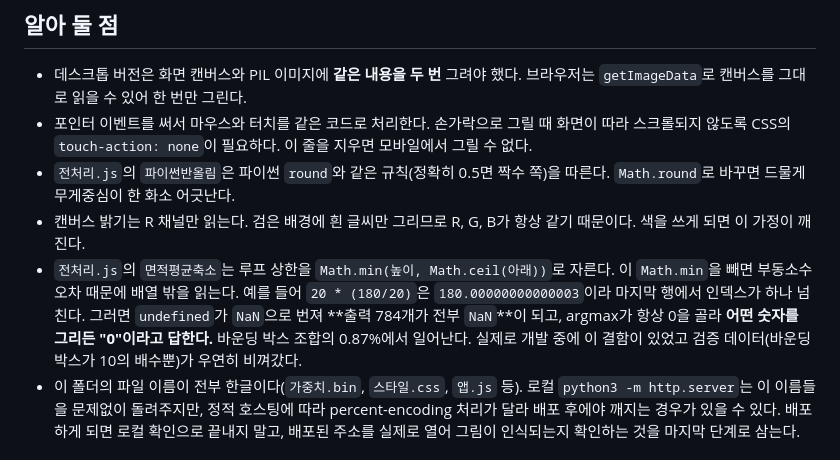
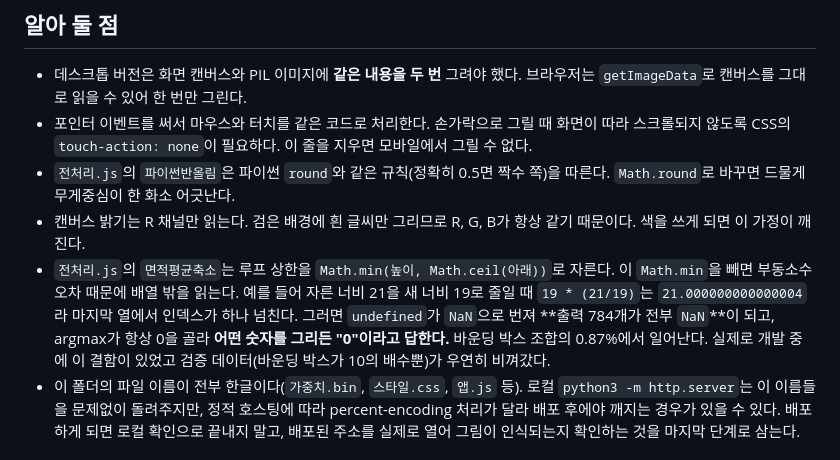
Before and after one commit to logistex/Study01_MNIST_mac, a Markdown page: web_version/CLAUDE.md, the part around the change. GitHub-like rendering.

Commit message:
면적평균축소 부동소수 오차 설명의 예시를 실제 값으로 정정
예시로 든 20 * (180/20) 은 180 으로 딱 떨어져 오차가 나지 않는다.
설명은 맞지만 예시 숫자를 잘못 골랐다.

바운딩 박스 78,400 조합을 전수 조사해 실제로 걸리는 684개(0.87%)를
확인하고, 그 첫 항목인 자른 너비 21 → 새 너비 19 로 바꿨다.
19 * (21/19) 는 21.000000000000004 라 Math.ceil 이 22 를 내고
인덱스 21 로 배열 밖을 읽는다. 이 예시에서는 열 방향이라
"마지막 행" 도 "마지막 열" 로 맞췄다.

Co-Authored-By: Claude Opus 5 <noreply@anthropic.com>

```diff
--- a/web_version/CLAUDE.md
+++ b/web_version/CLAUDE.md
@@ -100,7 +100,7 @@ open http://localhost:8000/검증.html
 - 포인터 이벤트를 써서 마우스와 터치를 같은 코드로 처리한다. 손가락으로 그릴 때 화면이 따라 스크롤되지 않도록 CSS의 `touch-action: none`이 필요하다. 이 줄을 지우면 모바일에서 그릴 수 없다.
 - `전처리.js`의 `파이썬반올림`은 파이썬 `round`와 같은 규칙(정확히 0.5면 짝수 쪽)을 따른다. `Math.round`로 바꾸면 드물게 무게중심이 한 화소 어긋난다.
 - 캔버스 밝기는 R 채널만 읽는다. 검은 배경에 흰 글씨만 그리므로 R, G, B가 항상 같기 때문이다. 색을 쓰게 되면 이 가정이 깨진다.
-- `전처리.js`의 `면적평균축소`는 루프 상한을 `Math.min(높이, Math.ceil(아래))`로 자른다. 이 `Math.min`을 빼면 부동소수 오차 때문에 배열 밖을 읽는다. 예를 들어 `20 * (180/20)`은 `180.00000000000003`이라 마지막 행에서 인덱스가 하나 넘친다. 그러면 `undefined`가 `NaN`으로 번져 **출력 784개가 전부 `NaN`**이 되고, argmax가 항상 0을 골라 **어떤 숫자를 그리든 "0"이라고 답한다.** 바운딩 박스 조합의 0.87%에서 일어난다. 실제로 개발 중에 이 결함이 있었고 검증 데이터(바운딩 박스가 10의 배수뿐)가 우연히 비껴갔다.
+- `전처리.js`의 `면적평균축소`는 루프 상한을 `Math.min(높이, Math.ceil(아래))`로 자른다. 이 `Math.min`을 빼면 부동소수 오차 때문에 배열 밖을 읽는다. 예를 들어 자른 너비 21을 새 너비 19로 줄일 때 `19 * (21/19)`는 `21.000000000000004`라 마지막 열에서 인덱스가 하나 넘친다. 그러면 `undefined`가 `NaN`으로 번져 **출력 784개가 전부 `NaN`**이 되고, argmax가 항상 0을 골라 **어떤 숫자를 그리든 "0"이라고 답한다.** 바운딩 박스 조합의 0.87%에서 일어난다. 실제로 개발 중에 이 결함이 있었고 검증 데이터(바운딩 박스가 10의 배수뿐)가 우연히 비껴갔다.
 - 이 폴더의 파일 이름이 전부 한글이다(`가중치.bin`, `스타일.css`, `앱.js` 등). 로컬 `python3 -m http.server`는 이 이름들을 문제없이 돌려주지만, 정적 호스팅에 따라 percent-encoding 처리가 달라 배포 후에야 깨지는 경우가 있을 수 있다. 배포하게 되면 로컬 확인으로 끝내지 말고, 배포된 주소를 실제로 열어 그림이 인식되는지 확인하는 것을 마지막 단계로 삼는다.
 
 ## 작성 규칙
```
Also changed, not shown: 1 other file.
